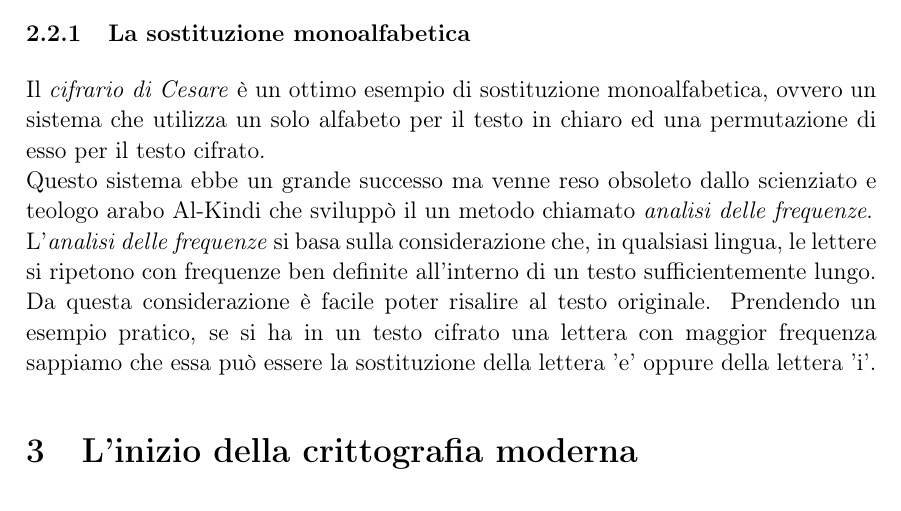
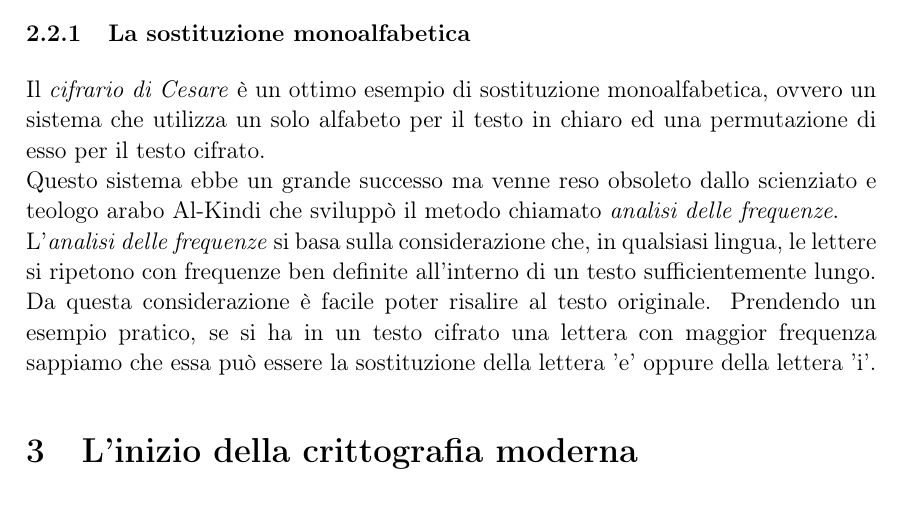
Before and after one commit to RakuJa/tema-storia-crittografia, a LaTeX document (crittografia classica e quantistica.tex): part of page 4 of 9, cut so that both start at the same text. Compiled offline with pdfLaTeX; a LaTeX package or settings file that is missing is left out.

Commit message:
Fix extra "un"

```diff
--- a/crittografia classica e quantistica.tex
+++ b/crittografia classica e quantistica.tex
@@ -167,7 +167,7 @@ Molti si dilettarono nella creazione di sistemi crittografici basati su questo c
 I cifrari a sostituzioni sono tra le tecniche crittografiche classiche che hanno avuto più vita e successo. Uno dei primi e più famosi esempi si trova verso la fine della repubblica romana con il \textit{cifrario di Cesare}, in esso ogni lettera corrispondeva alla lettera un numero di posizioni successive o precedenti ad essa.
 \subsubsection{La sostituzione monoalfabetica}
 Il \textit{cifrario di Cesare} è un ottimo esempio di sostituzione monoalfabetica, ovvero un sistema che utilizza un solo alfabeto per il testo in chiaro ed una permutazione di esso per il testo cifrato.\newline
-Questo sistema ebbe un grande successo ma venne reso obsoleto dallo scienziato e teologo arabo Al-Kindi che sviluppò il un metodo chiamato \textit{analisi delle frequenze}.\newline
+Questo sistema ebbe un grande successo ma venne reso obsoleto dallo scienziato e teologo arabo Al-Kindi che sviluppò il metodo chiamato \textit{analisi delle frequenze}.\newline
 L'\textit{analisi delle frequenze} si basa sulla considerazione che, in qualsiasi lingua, le lettere si ripetono con frequenze ben definite all'interno di un testo sufficientemente lungo. Da questa considerazione è facile poter risalire al testo originale. Prendendo un esempio pratico, se si ha in un testo cifrato una lettera con maggior frequenza sappiamo che essa può essere la sostituzione della lettera 'e' oppure della lettera 'i'.
 \section{L'inizio della crittografia moderna}
 \subsection{La sostituzione polialfabetica}
```
